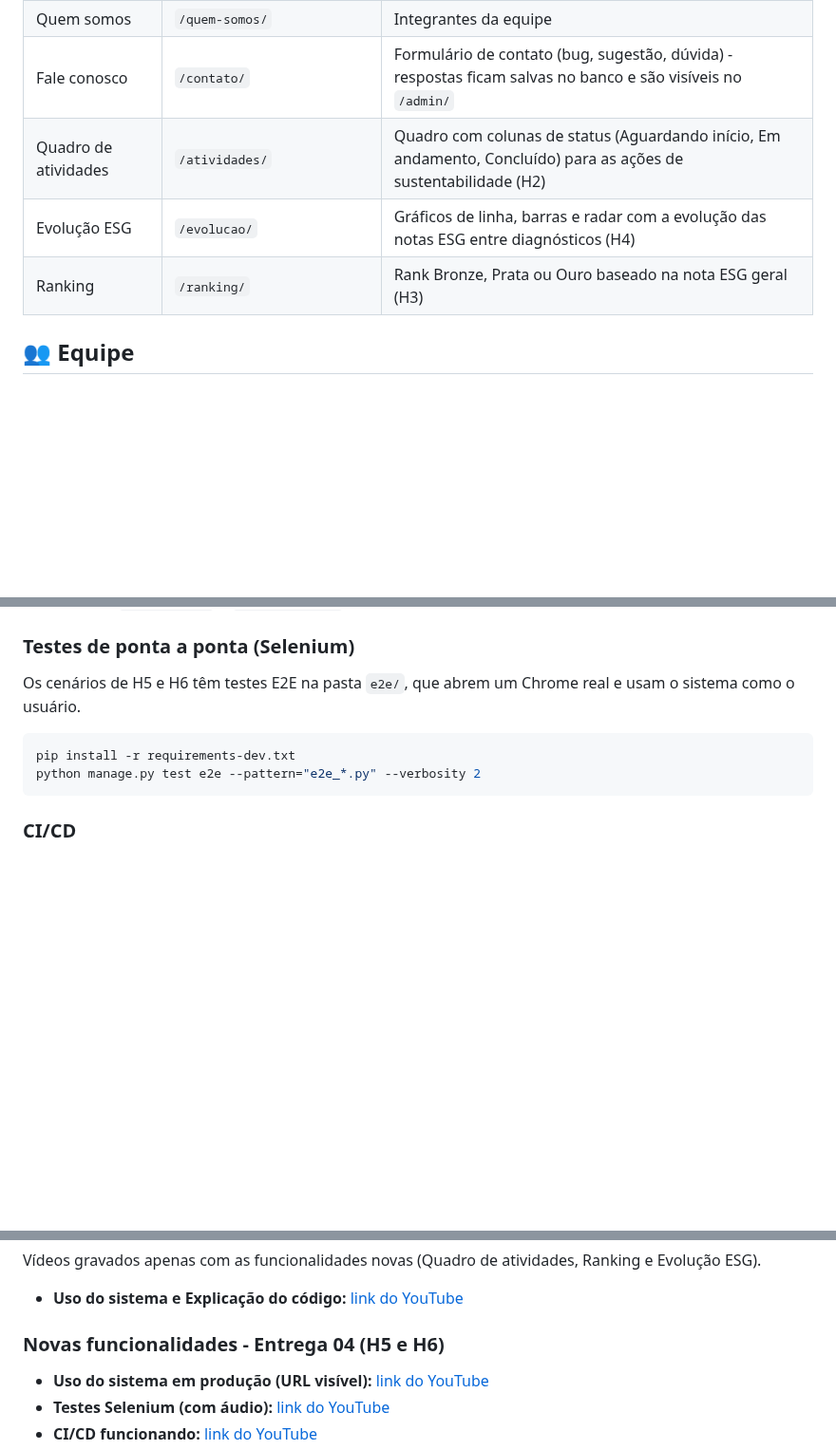
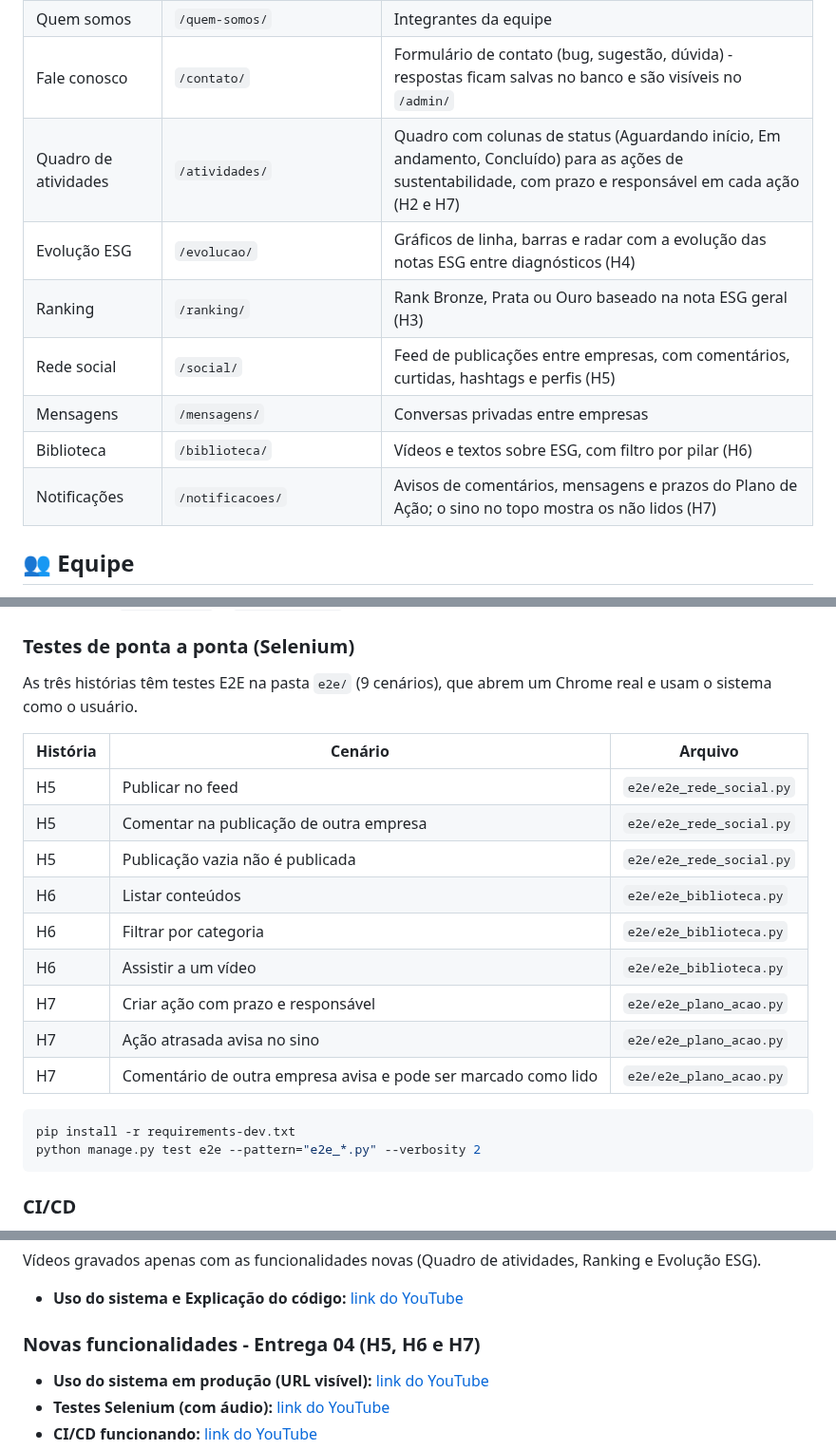
Before and after one commit to R0DR1G9/projetos2_grupo15, a Markdown page: README.md, 3 parts joined by grey strips. Shown at 95% size. GitHub-like rendering; blank space fills up the shorter version.

Commit message:
docs: README da Entrega 04 com historias, testes e CI/CD

````diff
--- a/README.md
+++ b/README.md
@@ -17,9 +17,13 @@ Plataforma web para pequenas e médias empresas acompanharem seus indicadores, m
 | Sobre o projeto | `/sobre/` | O que estamos construindo, para quem, e como chegamos até aqui |
 | Quem somos | `/quem-somos/` | Integrantes da equipe |
 | Fale conosco | `/contato/` | Formulário de contato (bug, sugestão, dúvida) - respostas ficam salvas no banco e são visíveis no `/admin/` |
-| Quadro de atividades | `/atividades/` | Quadro com colunas de status (Aguardando início, Em andamento, Concluído) para as ações de sustentabilidade (H2) |
+| Quadro de atividades | `/atividades/` | Quadro com colunas de status (Aguardando início, Em andamento, Concluído) para as ações de sustentabilidade, com prazo e responsável em cada ação (H2 e H7) |
 | Evolução ESG | `/evolucao/` | Gráficos de linha, barras e radar com a evolução das notas ESG entre diagnósticos (H4) |
 | Ranking | `/ranking/` | Rank Bronze, Prata ou Ouro baseado na nota ESG geral (H3) |
+| Rede social | `/social/` | Feed de publicações entre empresas, com comentários, curtidas, hashtags e perfis (H5) |
+| Mensagens | `/mensagens/` | Conversas privadas entre empresas |
+| Biblioteca | `/biblioteca/` | Vídeos e textos sobre ESG, com filtro por pilar (H6) |
+| Notificações | `/notificacoes/` | Avisos de comentários, mensagens e prazos do Plano de Ação; o sino no topo mostra os não lidos (H7) |
 
 ## 👥 Equipe
 
@@ -71,7 +75,19 @@ Tabela comparativa disponível no [documento de análise de competidores](./rela
 
 ### Testes de ponta a ponta (Selenium)
 
-Os cenários de H5 e H6 têm testes E2E na pasta `e2e/`, que abrem um Chrome real e usam o sistema como o usuário.
+As três histórias têm testes E2E na pasta `e2e/` (9 cenários), que abrem um Chrome real e usam o sistema como o usuário.
+
+| História | Cenário | Arquivo |
+|---|---|---|
+| H5 | Publicar no feed | `e2e/e2e_rede_social.py` |
+| H5 | Comentar na publicação de outra empresa | `e2e/e2e_rede_social.py` |
+| H5 | Publicação vazia não é publicada | `e2e/e2e_rede_social.py` |
+| H6 | Listar conteúdos | `e2e/e2e_biblioteca.py` |
+| H6 | Filtrar por categoria | `e2e/e2e_biblioteca.py` |
+| H6 | Assistir a um vídeo | `e2e/e2e_biblioteca.py` |
+| H7 | Criar ação com prazo e responsável | `e2e/e2e_plano_acao.py` |
+| H7 | Ação atrasada avisa no sino | `e2e/e2e_plano_acao.py` |
+| H7 | Comentário de outra empresa avisa e pode ser marcado como lido | `e2e/e2e_plano_acao.py` |
 
 ```bash
 pip install -r requirements-dev.txt
@@ -164,7 +184,7 @@ Vídeos gravados apenas com as funcionalidades novas (Quadro de atividades, Rank
 
 - **Uso do sistema e Explicação do código:** [link do YouTube](https://youtu.be/0OdchLhlkLc)
 
-### Novas funcionalidades - Entrega 04 (H5 e H6)
+### Novas funcionalidades - Entrega 04 (H5, H6 e H7)
 
 - **Uso do sistema em produção (URL visível):** [link do YouTube](#)
 - **Testes Selenium (com áudio):** [link do YouTube](#)
````
Also changed, not shown: other parts of README.md (+6 -2 lines).
